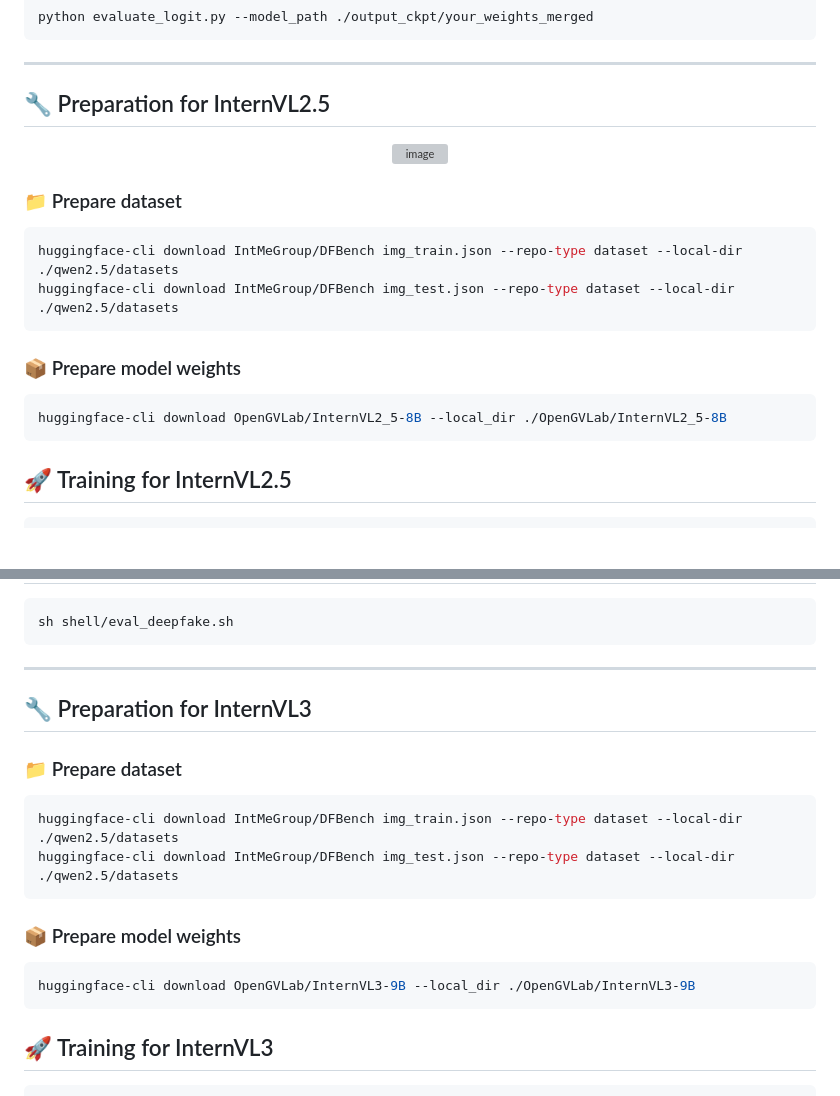
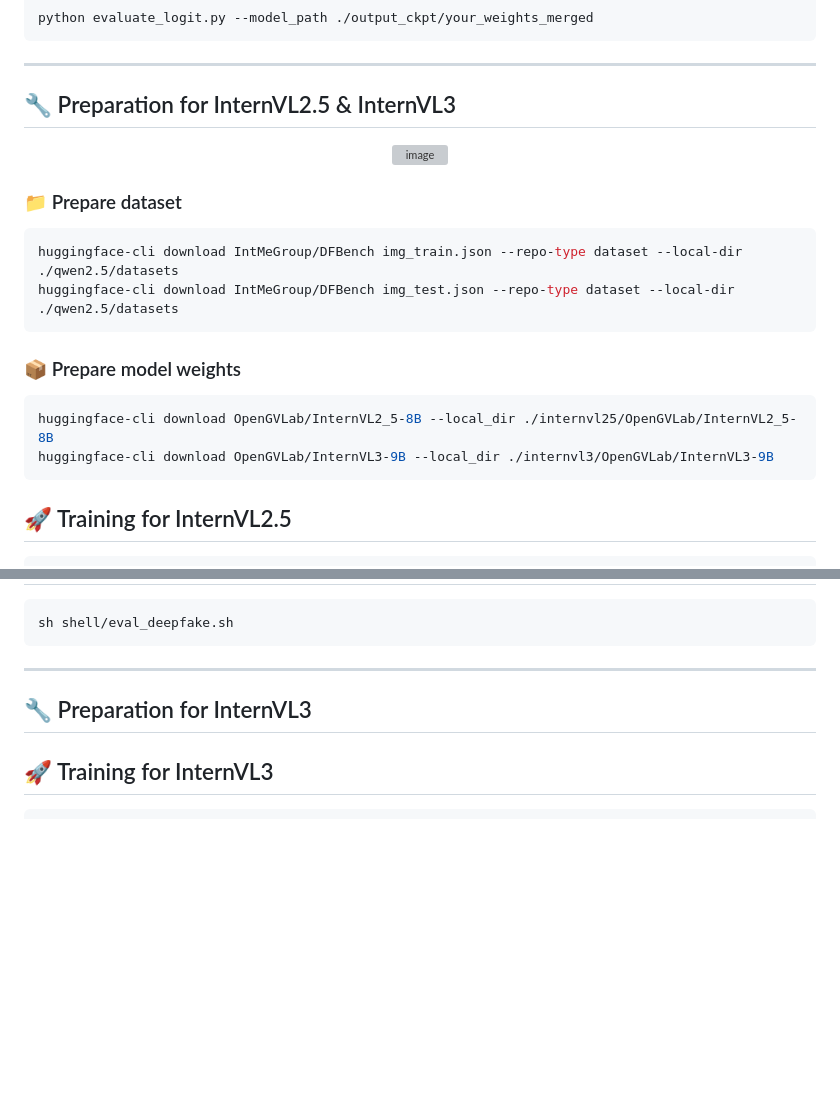
Before and after one commit to IntMeGroup/DFBench, a Markdown page: README.md, 2 parts joined by grey strips. Rendered like a GitHub page; blank space fills up the shorter version; grey boxes are pictures that could not be loaded.

````diff
--- a/README.md
+++ b/README.md
@@ -147,7 +147,7 @@ python evaluate_logit.py --model_path ./output_ckpt/your_weights_merged
 ```
 
 ---
-## 🔧 Preparation for InternVL2.5
+## 🔧 Preparation for InternVL2.5 & InternVL3
 <div align="center">
   <img width="500" alt="image" src="https://github.com/user-attachments/assets/930e6814-8a9f-43e1-a284-118a5732daa4">
   <br>
@@ -163,7 +163,8 @@ huggingface-cli download IntMeGroup/DFBench img_test.json --repo-type dataset --
 ### 📦 Prepare model weights
 
 ```bash
-huggingface-cli download OpenGVLab/InternVL2_5-8B --local_dir ./OpenGVLab/InternVL2_5-8B
+huggingface-cli download OpenGVLab/InternVL2_5-8B --local_dir ./internvl25/OpenGVLab/InternVL2_5-8B
+huggingface-cli download OpenGVLab/InternVL3-9B --local_dir ./internvl3/OpenGVLab/InternVL3-9B
 ```
 
 ## 🚀 Training for InternVL2.5
@@ -182,19 +183,6 @@ sh shell/eval_deepfake.sh
 ---
 ## 🔧 Preparation for InternVL3
 
-### 📁 Prepare dataset
-
-```bash
-huggingface-cli download IntMeGroup/DFBench img_train.json --repo-type dataset --local-dir ./qwen2.5/datasets
-huggingface-cli download IntMeGroup/DFBench img_test.json --repo-type dataset --local-dir ./qwen2.5/datasets
-```
-
-### 📦 Prepare model weights
-
-```bash
-huggingface-cli download OpenGVLab/InternVL3-9B --local_dir ./OpenGVLab/InternVL3-9B
-```
-
 ## 🚀 Training for InternVL3
 
 ```bash
````
